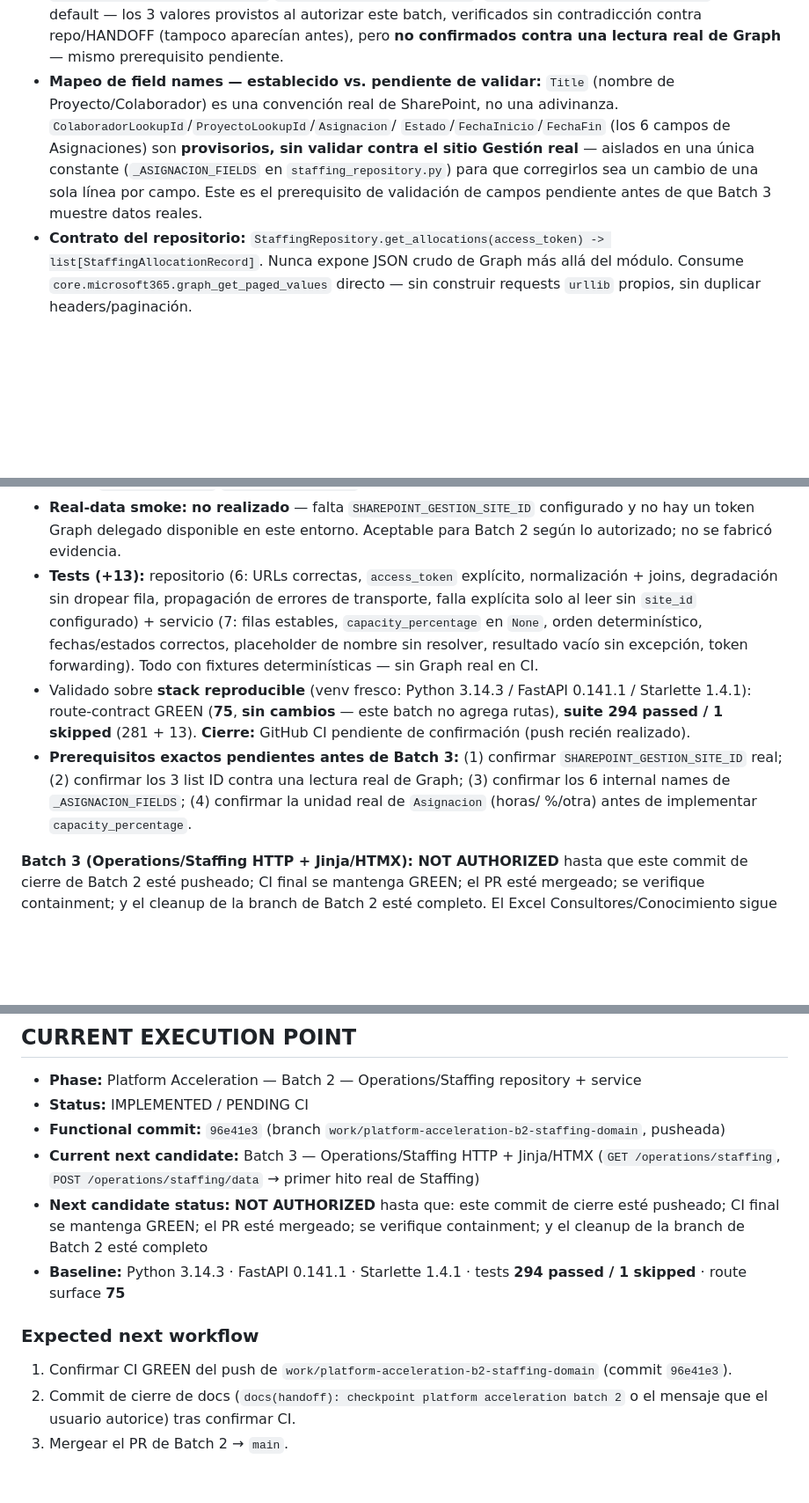
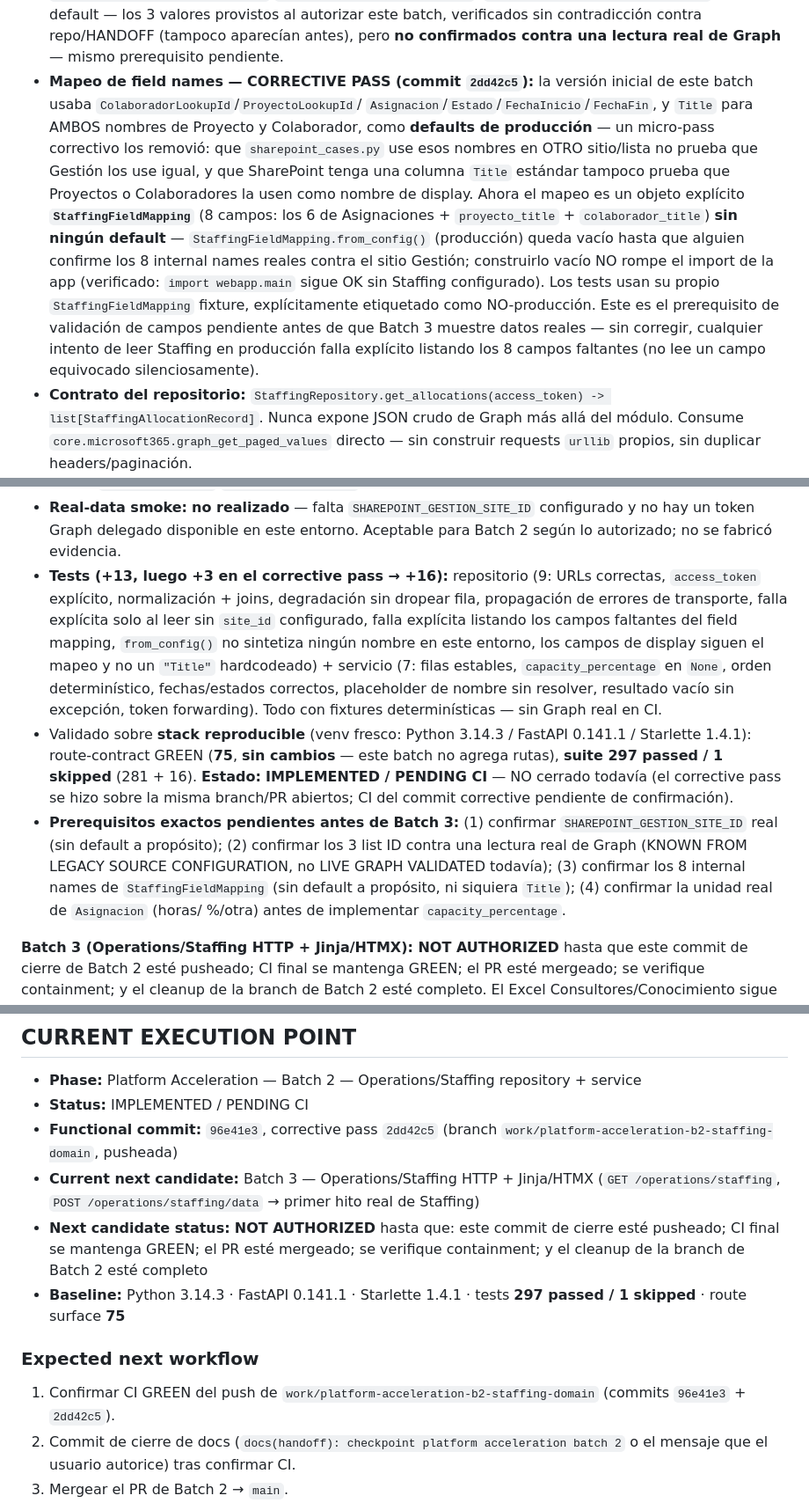
Before and after one commit to DanworForBusiness/copiloto-metodologico, a Markdown page: HANDOFF.md, 3 parts joined by grey strips. Shown at 88% size. Rendered like a GitHub page; blank space fills up the shorter version.

Commit message:
docs(handoff): record batch 2 field-mapping corrective pass

```diff
--- a/HANDOFF.md
+++ b/HANDOFF.md
@@ -1520,15 +1520,25 @@ allá de ese hito.
   provistos al autorizar este batch, verificados sin contradicción contra
   repo/HANDOFF (tampoco aparecían antes), pero **no confirmados contra una
   lectura real de Graph** — mismo prerequisito pendiente.
-- **Mapeo de field names — establecido vs. pendiente de validar:** `Title`
-  (nombre de Proyecto/Colaborador) es una convención real de SharePoint, no
-  una adivinanza. `ColaboradorLookupId`/`ProyectoLookupId`/`Asignacion`/
-  `Estado`/`FechaInicio`/`FechaFin` (los 6 campos de Asignaciones) son
-  **provisorios, sin validar contra el sitio Gestión real** — aislados en
-  una única constante (`_ASIGNACION_FIELDS` en `staffing_repository.py`)
-  para que corregirlos sea un cambio de una sola línea por campo. Este es el
-  prerequisito de validación de campos pendiente antes de que Batch 3
-  muestre datos reales.
+- **Mapeo de field names — CORRECTIVE PASS (commit `2dd42c5`):** la versión
+  inicial de este batch usaba `ColaboradorLookupId`/`ProyectoLookupId`/
+  `Asignacion`/`Estado`/`FechaInicio`/`FechaFin`, y `Title` para AMBOS
+  nombres de Proyecto y Colaborador, como **defaults de producción** — un
+  micro-pass correctivo los removió: que `sharepoint_cases.py` use esos
+  nombres en OTRO sitio/lista no prueba que Gestión los use igual, y que
+  SharePoint tenga una columna `Title` estándar tampoco prueba que Proyectos
+  o Colaboradores la usen como nombre de display. Ahora el mapeo es un
+  objeto explícito **`StaffingFieldMapping`** (8 campos: los 6 de
+  Asignaciones + `proyecto_title` + `colaborador_title`) **sin ningún
+  default** — `StaffingFieldMapping.from_config()` (producción) queda vacío
+  hasta que alguien confirme los 8 internal names reales contra el sitio
+  Gestión; construirlo vacío NO rompe el import de la app (verificado:
+  `import webapp.main` sigue OK sin Staffing configurado). Los tests usan
+  su propio `StaffingFieldMapping` fixture, explícitamente etiquetado como
+  NO-producción. Este es el prerequisito de validación de campos pendiente
+  antes de que Batch 3 muestre datos reales — sin corregir, cualquier
+  intento de leer Staffing en producción falla explícito listando los 8
+  campos faltantes (no lee un campo equivocado silenciosamente).
 - **Contrato del repositorio:** `StaffingRepository.get_allocations(access_token)
   -> list[StaffingAllocationRecord]`. Nunca expone JSON crudo de Graph más
   allá del módulo. Consume `core.microsoft365.graph_get_paged_values`
@@ -1567,22 +1577,29 @@ allá de ese hito.
 - **Real-data smoke:** **no realizado** — falta `SHAREPOINT_GESTION_SITE_ID`
   configurado y no hay un token Graph delegado disponible en este entorno.
   Aceptable para Batch 2 según lo autorizado; no se fabricó evidencia.
-- **Tests (+13):** repositorio (6: URLs correctas, `access_token` explícito,
-  normalización + joins, degradación sin dropear fila, propagación de
-  errores de transporte, falla explícita solo al leer sin `site_id`
-  configurado) + servicio (7: filas estables, `capacity_percentage` en
-  `None`, orden determinístico, fechas/estados correctos, placeholder de
-  nombre sin resolver, resultado vacío sin excepción, token forwarding).
-  Todo con fixtures determinísticas — sin Graph real en CI.
+- **Tests (+13, luego +3 en el corrective pass → +16):** repositorio (9:
+  URLs correctas, `access_token` explícito, normalización + joins,
+  degradación sin dropear fila, propagación de errores de transporte,
+  falla explícita solo al leer sin `site_id` configurado, falla explícita
+  listando los campos faltantes del field mapping, `from_config()` no
+  sintetiza ningún nombre en este entorno, los campos de display siguen el
+  mapeo y no un `"Title"` hardcodeado) + servicio (7: filas estables,
+  `capacity_percentage` en `None`, orden determinístico, fechas/estados
+  correctos, placeholder de nombre sin resolver, resultado vacío sin
+  excepción, token forwarding). Todo con fixtures determinísticas — sin
+  Graph real en CI.
 - Validado sobre **stack reproducible** (venv fresco: Python 3.14.3 /
   FastAPI 0.141.1 / Starlette 1.4.1): route-contract GREEN (**75**,
-  **sin cambios** — este batch no agrega rutas), **suite 294 passed / 1
-  skipped** (281 + 13). **Cierre:** GitHub CI pendiente de confirmación
-  (push recién realizado).
+  **sin cambios** — este batch no agrega rutas), **suite 297 passed / 1
+  skipped** (281 + 16). **Estado:** **IMPLEMENTED / PENDING CI** — NO
+  cerrado todavía (el corrective pass se hizo sobre la misma branch/PR
+  abiertos; CI del commit corrective pendiente de confirmación).
 - **Prerequisitos exactos pendientes antes de Batch 3:** (1) confirmar
-  `SHAREPOINT_GESTION_SITE_ID` real; (2) confirmar los 3 list ID contra una
-  lectura real de Graph; (3) confirmar los 6 internal names de
-  `_ASIGNACION_FIELDS`; (4) confirmar la unidad real de `Asignacion` (horas/
+  `SHAREPOINT_GESTION_SITE_ID` real (sin default a propósito); (2) confirmar
+  los 3 list ID contra una lectura real de Graph (KNOWN FROM LEGACY SOURCE
+  CONFIGURATION, no LIVE GRAPH VALIDATED todavía); (3) confirmar los 8
+  internal names de `StaffingFieldMapping` (sin default a propósito, ni
+  siquiera `Title`); (4) confirmar la unidad real de `Asignacion` (horas/
   %/otra) antes de implementar `capacity_percentage`.
 
 **Batch 3 (Operations/Staffing HTTP + Jinja/HTMX): NOT AUTHORIZED** hasta
@@ -1623,17 +1640,18 @@ después de Batch 3).
 ## CURRENT EXECUTION POINT
 - **Phase:** Platform Acceleration — Batch 2 — Operations/Staffing repository + service
 - **Status:** IMPLEMENTED / PENDING CI
-- **Functional commit:** `96e41e3` (branch `work/platform-acceleration-b2-staffing-domain`, pusheada)
+- **Functional commit:** `96e41e3`, corrective pass `2dd42c5` (branch
+  `work/platform-acceleration-b2-staffing-domain`, pusheada)
 - **Current next candidate:** Batch 3 — Operations/Staffing HTTP + Jinja/HTMX
   (`GET /operations/staffing`, `POST /operations/staffing/data` → primer
   hito real de Staffing)
 - **Next candidate status:** **NOT AUTHORIZED** hasta que: este commit de cierre
   esté pusheado; CI final se mantenga GREEN; el PR esté mergeado; se
   verifique containment; y el cleanup de la branch de Batch 2 esté completo
-- **Baseline:** Python 3.14.3 · FastAPI 0.141.1 · Starlette 1.4.1 · tests **294 passed / 1 skipped** · route surface **75**
+- **Baseline:** Python 3.14.3 · FastAPI 0.141.1 · Starlette 1.4.1 · tests **297 passed / 1 skipped** · route surface **75**
 
 ### Expected next workflow
-1. Confirmar CI GREEN del push de `work/platform-acceleration-b2-staffing-domain` (commit `96e41e3`).
+1. Confirmar CI GREEN del push de `work/platform-acceleration-b2-staffing-domain` (commits `96e41e3` + `2dd42c5`).
 2. Commit de cierre de docs (`docs(handoff): checkpoint platform acceleration batch 2` o el mensaje que el usuario autorice) tras confirmar CI.
 3. Mergear el PR de Batch 2 → `main`.
 4. **Verificar containment** del commit funcional: `git merge-base --is-ancestor 96e41e3 origin/main` (exit 0 recién tras el merge).
```
